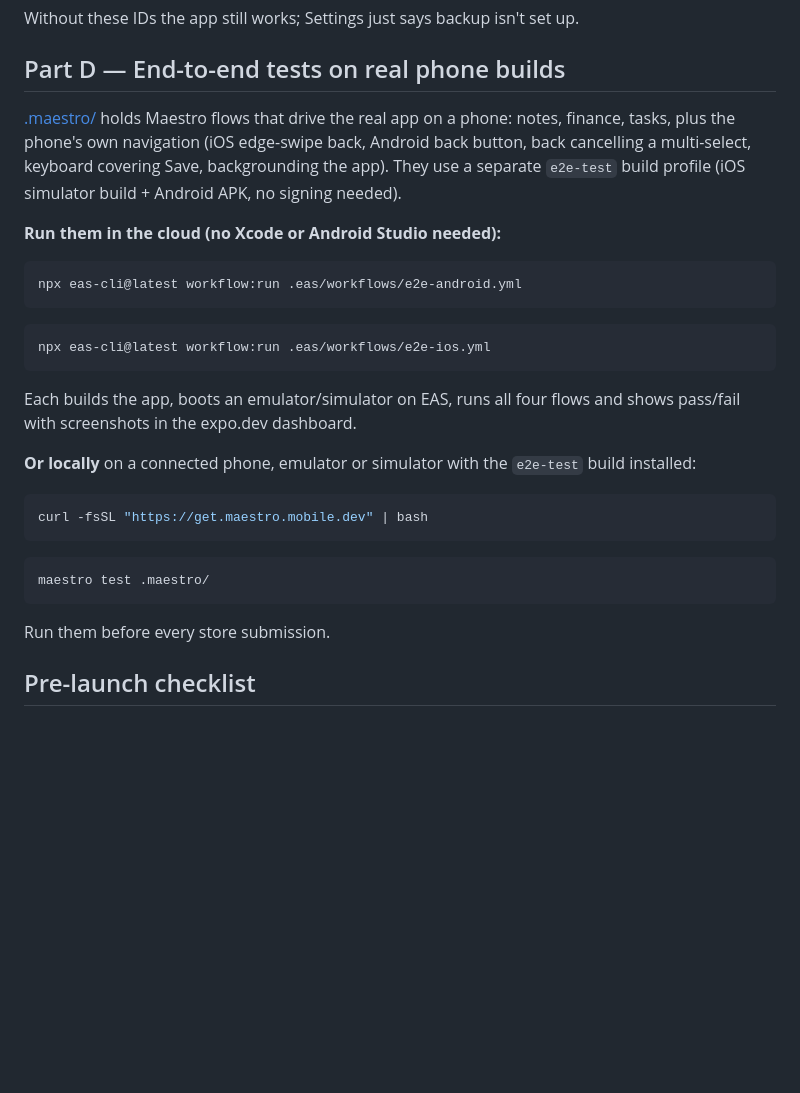
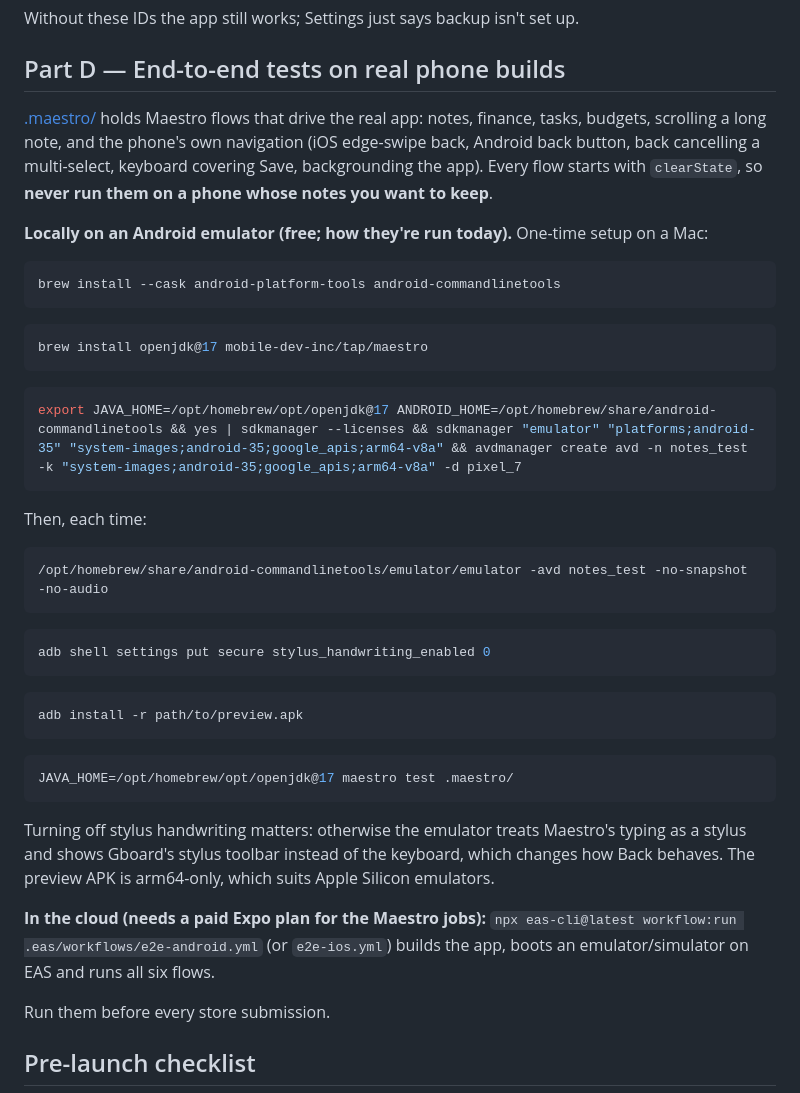
Before and after one commit to varshith57/notes-app, a Markdown page: DEPLOYMENT.md, the part around the change. Drawn GitHub-style; blank space fills up the shorter version.

Commit message:
Document running the E2E tests on a local Android emulator
Co-Authored-By: Claude Opus 5.5 <noreply@anthropic.com>

````diff
--- a/DEPLOYMENT.md
+++ b/DEPLOYMENT.md
@@ -297,29 +297,43 @@ Without these IDs the app still works; Settings just says backup isn't set up.
 
 ## Part D — End-to-end tests on real phone builds
 
-[.maestro/](.maestro/) holds Maestro flows that drive the real app on a phone: notes, finance, tasks, plus the phone's own navigation (iOS edge-swipe back, Android back button, back cancelling a multi-select, keyboard covering Save, backgrounding the app). They use a separate `e2e-test` build profile (iOS simulator build + Android APK, no signing needed).
+[.maestro/](.maestro/) holds Maestro flows that drive the real app: notes, finance, tasks, budgets, scrolling a long note, and the phone's own navigation (iOS edge-swipe back, Android back button, back cancelling a multi-select, keyboard covering Save, backgrounding the app). Every flow starts with `clearState`, so **never run them on a phone whose notes you want to keep**.
 
-**Run them in the cloud (no Xcode or Android Studio needed):**
+**Locally on an Android emulator (free; how they're run today).** One-time setup on a Mac:
 
 ```bash
-npx eas-cli@latest workflow:run .eas/workflows/e2e-android.yml
+brew install --cask android-platform-tools android-commandlinetools
 ```
 
 ```bash
-npx eas-cli@latest workflow:run .eas/workflows/e2e-ios.yml
-```
-
-Each builds the app, boots an emulator/simulator on EAS, runs all four flows and shows pass/fail with screenshots in the expo.dev dashboard.
-
-**Or locally** on a connected phone, emulator or simulator with the `e2e-test` build installed:
-
-```bash
-curl -fsSL "https://get.maestro.mobile.dev" | bash
+brew install openjdk@17 mobile-dev-inc/tap/maestro
 ```
 
 ```bash
-maestro test .maestro/
+export JAVA_HOME=/opt/homebrew/opt/openjdk@17 ANDROID_HOME=/opt/homebrew/share/android-commandlinetools && yes | sdkmanager --licenses && sdkmanager "emulator" "platforms;android-35" "system-images;android-35;google_apis;arm64-v8a" && avdmanager create avd -n notes_test -k "system-images;android-35;google_apis;arm64-v8a" -d pixel_7
 ```
+
+Then, each time:
+
+```bash
+/opt/homebrew/share/android-commandlinetools/emulator/emulator -avd notes_test -no-snapshot -no-audio
+```
+
+```bash
+adb shell settings put secure stylus_handwriting_enabled 0
+```
+
+```bash
+adb install -r path/to/preview.apk
+```
+
+```bash
+JAVA_HOME=/opt/homebrew/opt/openjdk@17 maestro test .maestro/
+```
+
+Turning off stylus handwriting matters: otherwise the emulator treats Maestro's typing as a stylus and shows Gboard's stylus toolbar instead of the keyboard, which changes how Back behaves. The preview APK is arm64-only, which suits Apple Silicon emulators.
+
+**In the cloud (needs a paid Expo plan for the Maestro jobs):** `npx eas-cli@latest workflow:run .eas/workflows/e2e-android.yml` (or `e2e-ios.yml`) builds the app, boots an emulator/simulator on EAS and runs all six flows.
 
 Run them before every store submission.
 
````
